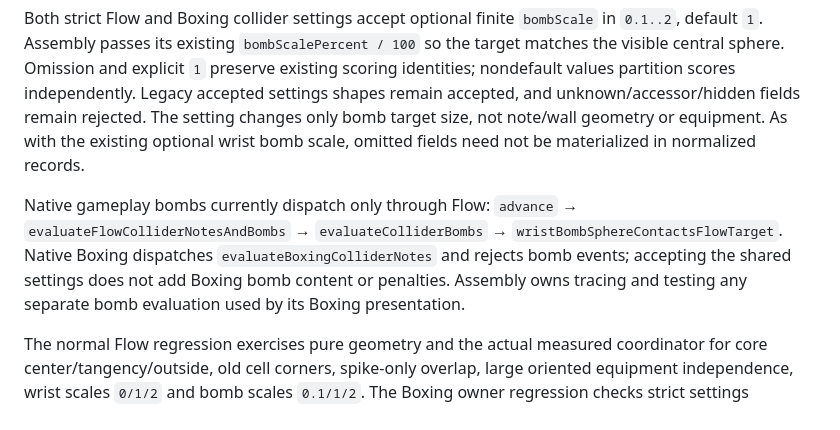
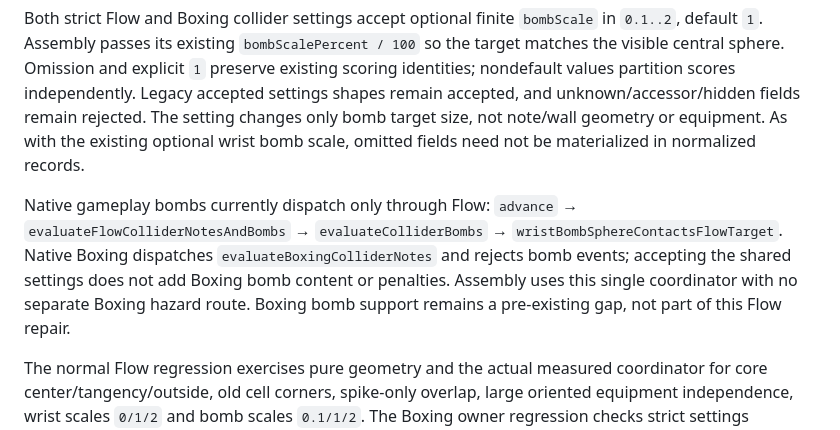
Before and after one commit to AeroBeat-Workouts/aerobeat-web-gameplay, a Markdown page: README.md, the part around the change. Drawn GitHub-style.

Commit message:
Clarify preserved Boxing bomb exclusion

```diff
--- a/README.md
+++ b/README.md
@@ -79,7 +79,7 @@ Bomb contact uses only a measured wrist center against the circular central body
 
 Both strict Flow and Boxing collider settings accept optional finite `bombScale` in `0.1..2`, default `1`. Assembly passes its existing `bombScalePercent / 100` so the target matches the visible central sphere. Omission and explicit `1` preserve existing scoring identities; nondefault values partition scores independently. Legacy accepted settings shapes remain accepted, and unknown/accessor/hidden fields remain rejected. The setting changes only bomb target size, not note/wall geometry or equipment. As with the existing optional wrist bomb scale, omitted fields need not be materialized in normalized records.
 
-Native gameplay bombs currently dispatch only through Flow: `advance` → `evaluateFlowColliderNotesAndBombs` → `evaluateColliderBombs` → `wristBombSphereContactsFlowTarget`. Native Boxing dispatches `evaluateBoxingColliderNotes` and rejects bomb events; accepting the shared settings does not add Boxing bomb content or penalties. Assembly owns tracing and testing any separate bomb evaluation used by its Boxing presentation.
+Native gameplay bombs currently dispatch only through Flow: `advance` → `evaluateFlowColliderNotesAndBombs` → `evaluateColliderBombs` → `wristBombSphereContactsFlowTarget`. Native Boxing dispatches `evaluateBoxingColliderNotes` and rejects bomb events; accepting the shared settings does not add Boxing bomb content or penalties. Assembly uses this single coordinator with no separate Boxing hazard route. Boxing bomb support remains a pre-existing gap, not part of this Flow repair.
 
 The normal Flow regression exercises pure geometry and the actual measured coordinator for core center/tangency/outside, old cell corners, spike-only overlap, large oriented equipment independence, wrist scales `0/1/2` and bomb scales `0.1/1/2`. The Boxing owner regression checks strict settings admission and default-identity compatibility in both validators. These are source-boundary checks, not built Assembly browser acceptance.
 
```
Also changed, not shown: .plans/archive/2026-11-08-bomb-core-collision.md (+2 -2 lines).
